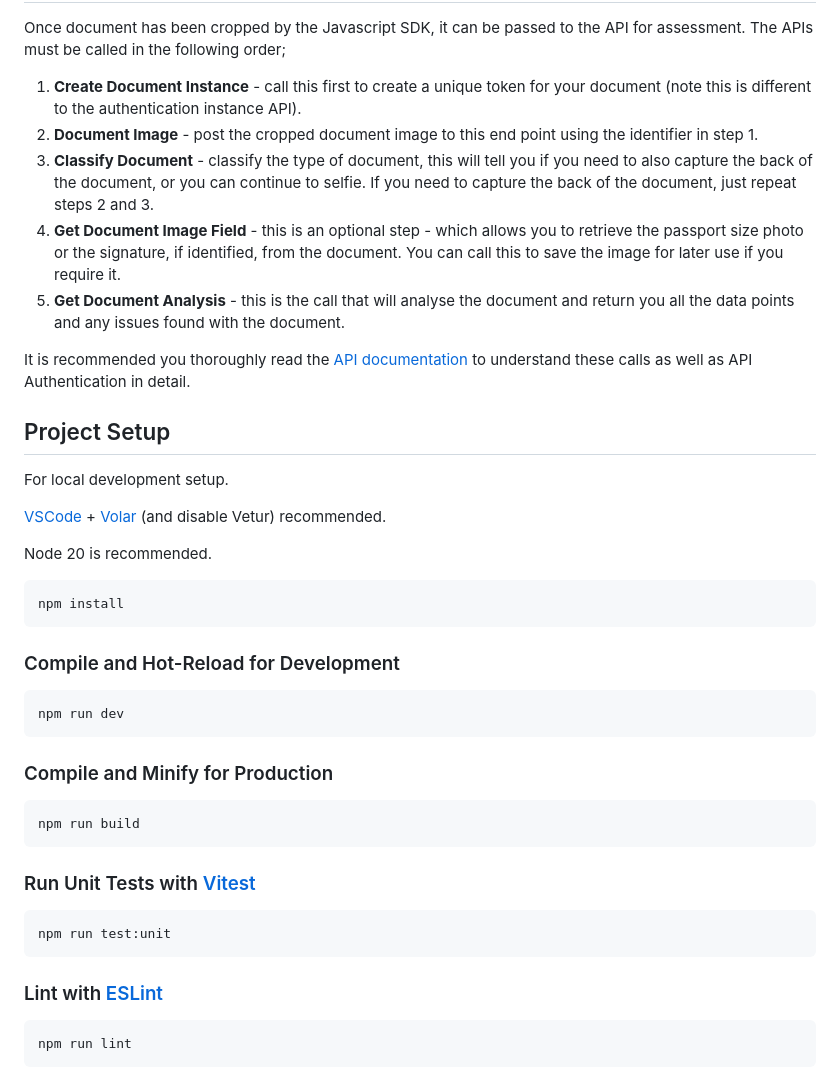
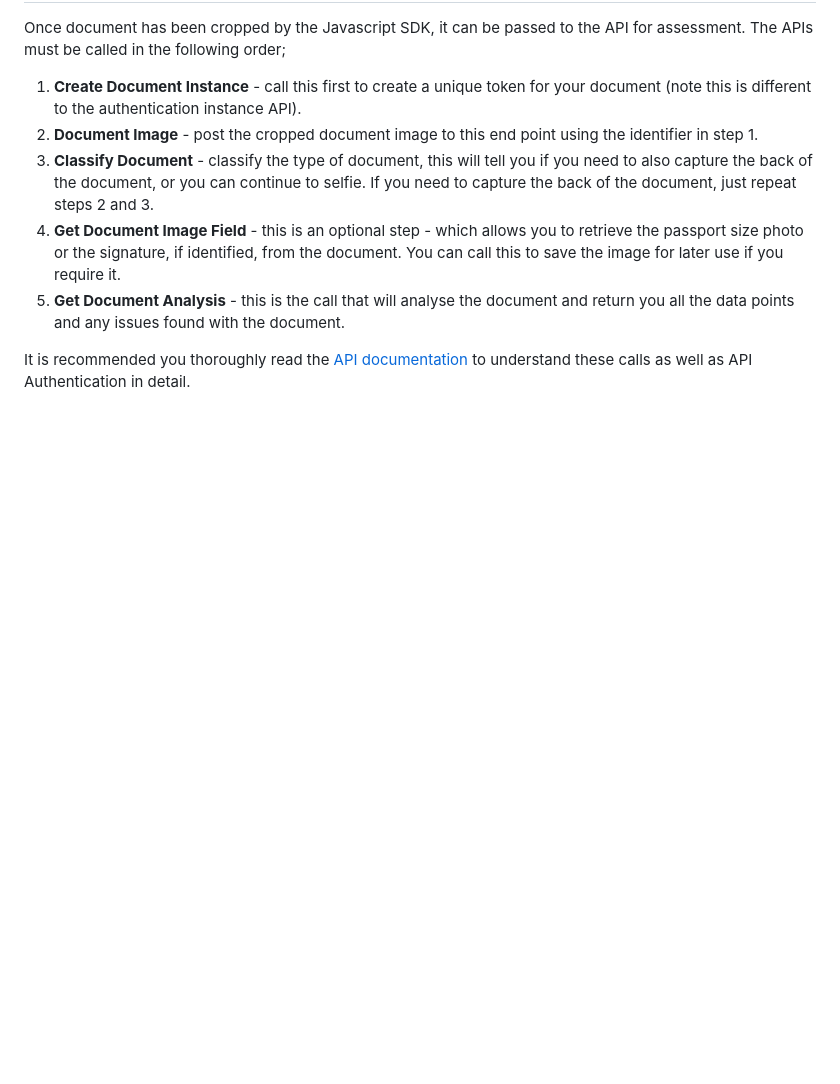
Before and after one commit to ScreenlyyID/DotNetCoreBlazorSDK, a Markdown page: README.md, the part around the change. GitHub-like rendering; blank space fills up the shorter version.

````diff
--- a/README.md
+++ b/README.md
@@ -186,39 +186,3 @@ Once document has been cropped by the Javascript SDK, it can be passed to the AP
 5. **Get Document Analysis** - this is the call that will analyse the document and return you all the data points and any issues found with the document.
 
 It is recommended you thoroughly read the [API documentation](https://admin.screenlyyid.com/docs/api) to understand these calls as well as API Authentication in detail.
-
-## Project Setup
-
-For local development setup.
-
-[VSCode](https://code.visualstudio.com/) + [Volar](https://marketplace.visualstudio.com/items?itemName=Vue.volar) (and disable Vetur) recommended.
-
-Node 20 is recommended.
-
-```sh
-npm install
-```
-
-### Compile and Hot-Reload for Development
-
-```sh
-npm run dev
-```
-
-### Compile and Minify for Production
-
-```sh
-npm run build
-```
-
-### Run Unit Tests with [Vitest](https://vitest.dev/)
-
-```sh
-npm run test:unit
-```
-
-### Lint with [ESLint](https://eslint.org/)
-
-```sh
-npm run lint
-```
````
